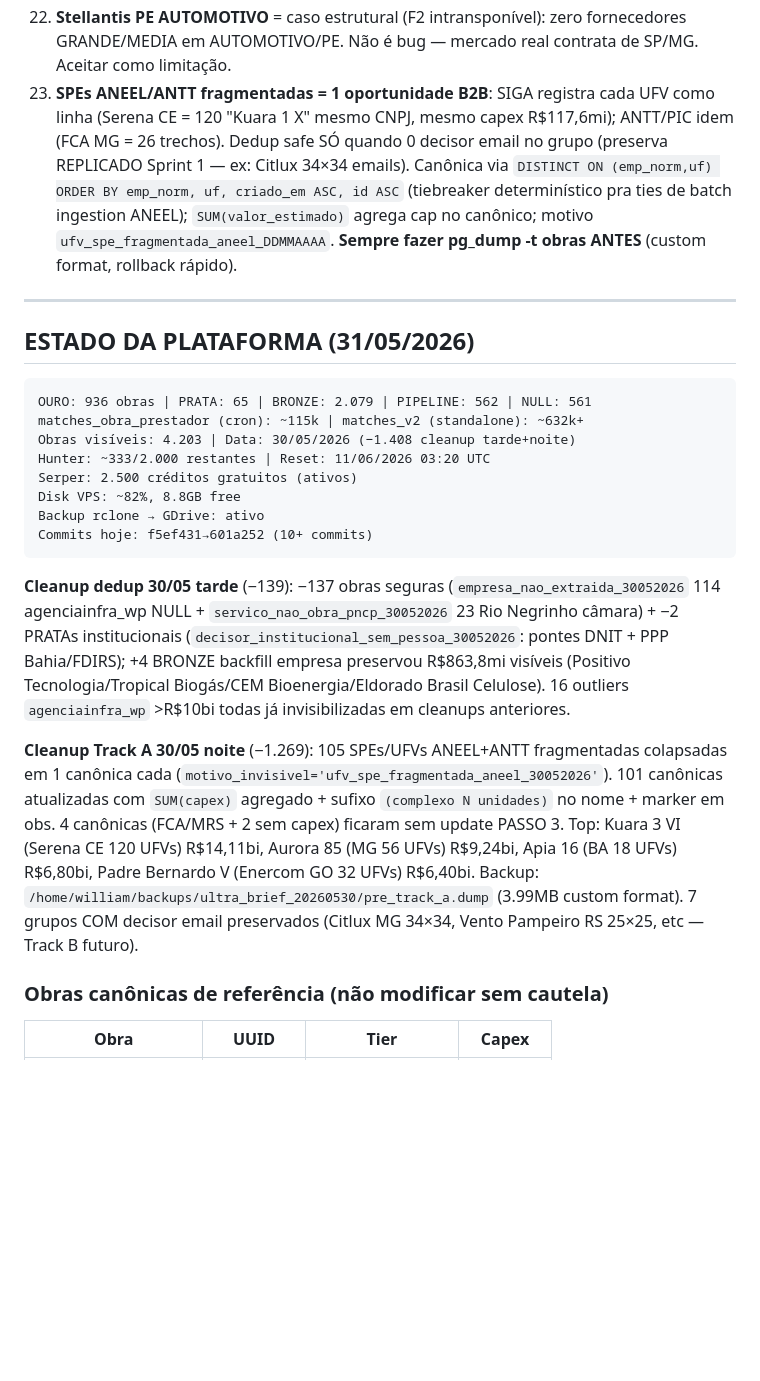
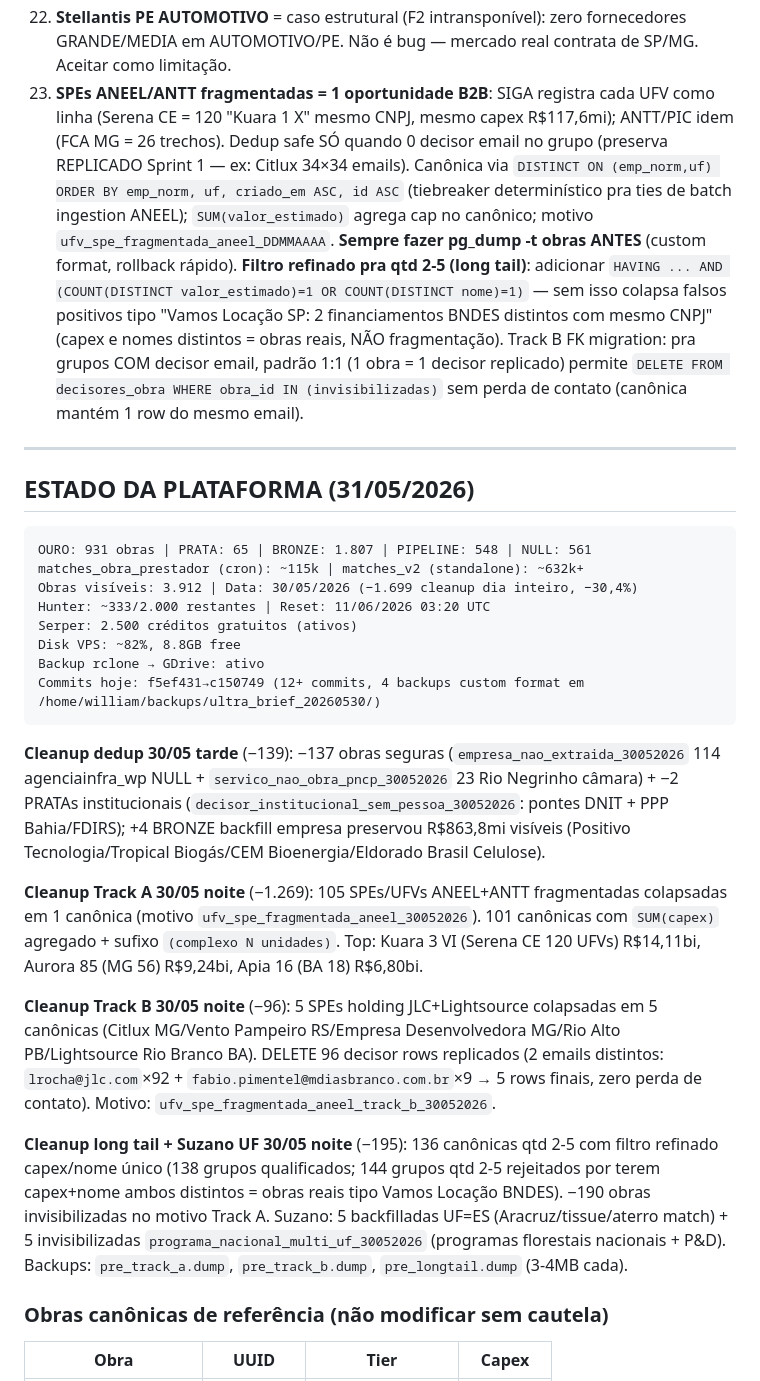
Before and after one commit to Willahc/wins-hub, a Markdown page: CLAUDE.md, the part around the change. Drawn GitHub-style; blank space fills up the shorter version.

Commit message:
docs: CLAUDE.md visíveis 3.912 + aprendizado #23 filtro refinado longtail

````diff
--- a/CLAUDE.md
+++ b/CLAUDE.md
@@ -326,26 +326,30 @@ WHERE obra_id='<duplicata>'
 20. **UF=NULL silencia obras no V2** — worker filtra `o.uf IS NOT NULL`; obras sem UF nunca entram na fila incremental. Backfill via pesquisa geográfica da OBRA (não da matriz/CNPJ — DOF é RJ mas obra é SC/Navship).
 21. **Fases fora do SCC zeram matches silenciosamente** — PIPELINE/CONCLUIDA não estão em nenhum `fases_aplicaveis`; worker agora exclui `AND o.fase NOT IN ('PIPELINE','CONCLUIDA')` (commit 9f981a6). Setor OUTRO sem SCC mapping → invisibilizar obra.
 22. **Stellantis PE AUTOMOTIVO** = caso estrutural (F2 intransponível): zero fornecedores GRANDE/MEDIA em AUTOMOTIVO/PE. Não é bug — mercado real contrata de SP/MG. Aceitar como limitação.
-23. **SPEs ANEEL/ANTT fragmentadas = 1 oportunidade B2B**: SIGA registra cada UFV como linha (Serena CE = 120 "Kuara 1 X" mesmo CNPJ, mesmo capex R$117,6mi); ANTT/PIC idem (FCA MG = 26 trechos). Dedup safe SÓ quando 0 decisor email no grupo (preserva REPLICADO Sprint 1 — ex: Citlux 34×34 emails). Canônica via `DISTINCT ON (emp_norm,uf) ORDER BY emp_norm, uf, criado_em ASC, id ASC` (tiebreaker determinístico pra ties de batch ingestion ANEEL); `SUM(valor_estimado)` agrega cap no canônico; motivo `ufv_spe_fragmentada_aneel_DDMMAAAA`. **Sempre fazer pg_dump -t obras ANTES** (custom format, rollback rápido).
+23. **SPEs ANEEL/ANTT fragmentadas = 1 oportunidade B2B**: SIGA registra cada UFV como linha (Serena CE = 120 "Kuara 1 X" mesmo CNPJ, mesmo capex R$117,6mi); ANTT/PIC idem (FCA MG = 26 trechos). Dedup safe SÓ quando 0 decisor email no grupo (preserva REPLICADO Sprint 1 — ex: Citlux 34×34 emails). Canônica via `DISTINCT ON (emp_norm,uf) ORDER BY emp_norm, uf, criado_em ASC, id ASC` (tiebreaker determinístico pra ties de batch ingestion ANEEL); `SUM(valor_estimado)` agrega cap no canônico; motivo `ufv_spe_fragmentada_aneel_DDMMAAAA`. **Sempre fazer pg_dump -t obras ANTES** (custom format, rollback rápido). **Filtro refinado pra qtd 2-5 (long tail)**: adicionar `HAVING ... AND (COUNT(DISTINCT valor_estimado)=1 OR COUNT(DISTINCT nome)=1)` — sem isso colapsa falsos positivos tipo "Vamos Locação SP: 2 financiamentos BNDES distintos com mesmo CNPJ" (capex e nomes distintos = obras reais, NÃO fragmentação). Track B FK migration: pra grupos COM decisor email, padrão 1:1 (1 obra = 1 decisor replicado) permite `DELETE FROM decisores_obra WHERE obra_id IN (invisibilizadas)` sem perda de contato (canônica mantém 1 row do mesmo email).
 
 ---
 
 ## ESTADO DA PLATAFORMA (31/05/2026)
 
 ```
-OURO: 936 obras | PRATA: 65 | BRONZE: 2.079 | PIPELINE: 562 | NULL: 561
+OURO: 931 obras | PRATA: 65 | BRONZE: 1.807 | PIPELINE: 548 | NULL: 561
 matches_obra_prestador (cron): ~115k | matches_v2 (standalone): ~632k+
-Obras visíveis: 4.203 | Data: 30/05/2026 (−1.408 cleanup tarde+noite)
+Obras visíveis: 3.912 | Data: 30/05/2026 (−1.699 cleanup dia inteiro, −30,4%)
 Hunter: ~333/2.000 restantes | Reset: 11/06/2026 03:20 UTC
 Serper: 2.500 créditos gratuitos (ativos)
 Disk VPS: ~82%, 8.8GB free
 Backup rclone → GDrive: ativo
-Commits hoje: f5ef431→601a252 (10+ commits)
+Commits hoje: f5ef431→c150749 (12+ commits, 4 backups custom format em /home/william/backups/ultra_brief_20260530/)
 ```
 
-**Cleanup dedup 30/05 tarde** (−139): −137 obras seguras (`empresa_nao_extraida_30052026` 114 agenciainfra_wp NULL + `servico_nao_obra_pncp_30052026` 23 Rio Negrinho câmara) + −2 PRATAs institucionais (`decisor_institucional_sem_pessoa_30052026`: pontes DNIT + PPP Bahia/FDIRS); +4 BRONZE backfill empresa preservou R$863,8mi visíveis (Positivo Tecnologia/Tropical Biogás/CEM Bioenergia/Eldorado Brasil Celulose). 16 outliers `agenciainfra_wp` >R$10bi todas já invisibilizadas em cleanups anteriores.
+**Cleanup dedup 30/05 tarde** (−139): −137 obras seguras (`empresa_nao_extraida_30052026` 114 agenciainfra_wp NULL + `servico_nao_obra_pncp_30052026` 23 Rio Negrinho câmara) + −2 PRATAs institucionais (`decisor_institucional_sem_pessoa_30052026`: pontes DNIT + PPP Bahia/FDIRS); +4 BRONZE backfill empresa preservou R$863,8mi visíveis (Positivo Tecnologia/Tropical Biogás/CEM Bioenergia/Eldorado Brasil Celulose).
 
-**Cleanup Track A 30/05 noite** (−1.269): 105 SPEs/UFVs ANEEL+ANTT fragmentadas colapsadas em 1 canônica cada (`motivo_invisivel='ufv_spe_fragmentada_aneel_30052026'`). 101 canônicas atualizadas com `SUM(capex)` agregado + sufixo `(complexo N unidades)` no nome + marker em obs. 4 canônicas (FCA/MRS + 2 sem capex) ficaram sem update PASSO 3. Top: Kuara 3 VI (Serena CE 120 UFVs) R$14,11bi, Aurora 85 (MG 56 UFVs) R$9,24bi, Apia 16 (BA 18 UFVs) R$6,80bi, Padre Bernardo V (Enercom GO 32 UFVs) R$6,40bi. Backup: `/home/william/backups/ultra_brief_20260530/pre_track_a.dump` (3.99MB custom format). 7 grupos COM decisor email preservados (Citlux MG 34×34, Vento Pampeiro RS 25×25, etc — Track B futuro).
+**Cleanup Track A 30/05 noite** (−1.269): 105 SPEs/UFVs ANEEL+ANTT fragmentadas colapsadas em 1 canônica (motivo `ufv_spe_fragmentada_aneel_30052026`). 101 canônicas com `SUM(capex)` agregado + sufixo `(complexo N unidades)`. Top: Kuara 3 VI (Serena CE 120 UFVs) R$14,11bi, Aurora 85 (MG 56) R$9,24bi, Apia 16 (BA 18) R$6,80bi.
+
+**Cleanup Track B 30/05 noite** (−96): 5 SPEs holding JLC+Lightsource colapsadas em 5 canônicas (Citlux MG/Vento Pampeiro RS/Empresa Desenvolvedora MG/Rio Alto PB/Lightsource Rio Branco BA). DELETE 96 decisor rows replicados (2 emails distintos: `lrocha@jlc.com`×92 + `fabio.pimentel@mdiasbranco.com.br`×9 → 5 rows finais, zero perda de contato). Motivo: `ufv_spe_fragmentada_aneel_track_b_30052026`.
+
+**Cleanup long tail + Suzano UF 30/05 noite** (−195): 136 canônicas qtd 2-5 com filtro refinado capex/nome único (138 grupos qualificados; 144 grupos qtd 2-5 rejeitados por terem capex+nome ambos distintos = obras reais tipo Vamos Locação BNDES). −190 obras invisibilizadas no motivo Track A. Suzano: 5 backfilladas UF=ES (Aracruz/tissue/aterro match) + 5 invisibilizadas `programa_nacional_multi_uf_30052026` (programas florestais nacionais + P&D). Backups: `pre_track_a.dump`, `pre_track_b.dump`, `pre_longtail.dump` (3-4MB cada).
 
 ### Obras canônicas de referência (não modificar sem cautela)
 | Obra | UUID | Tier | Capex |
````
